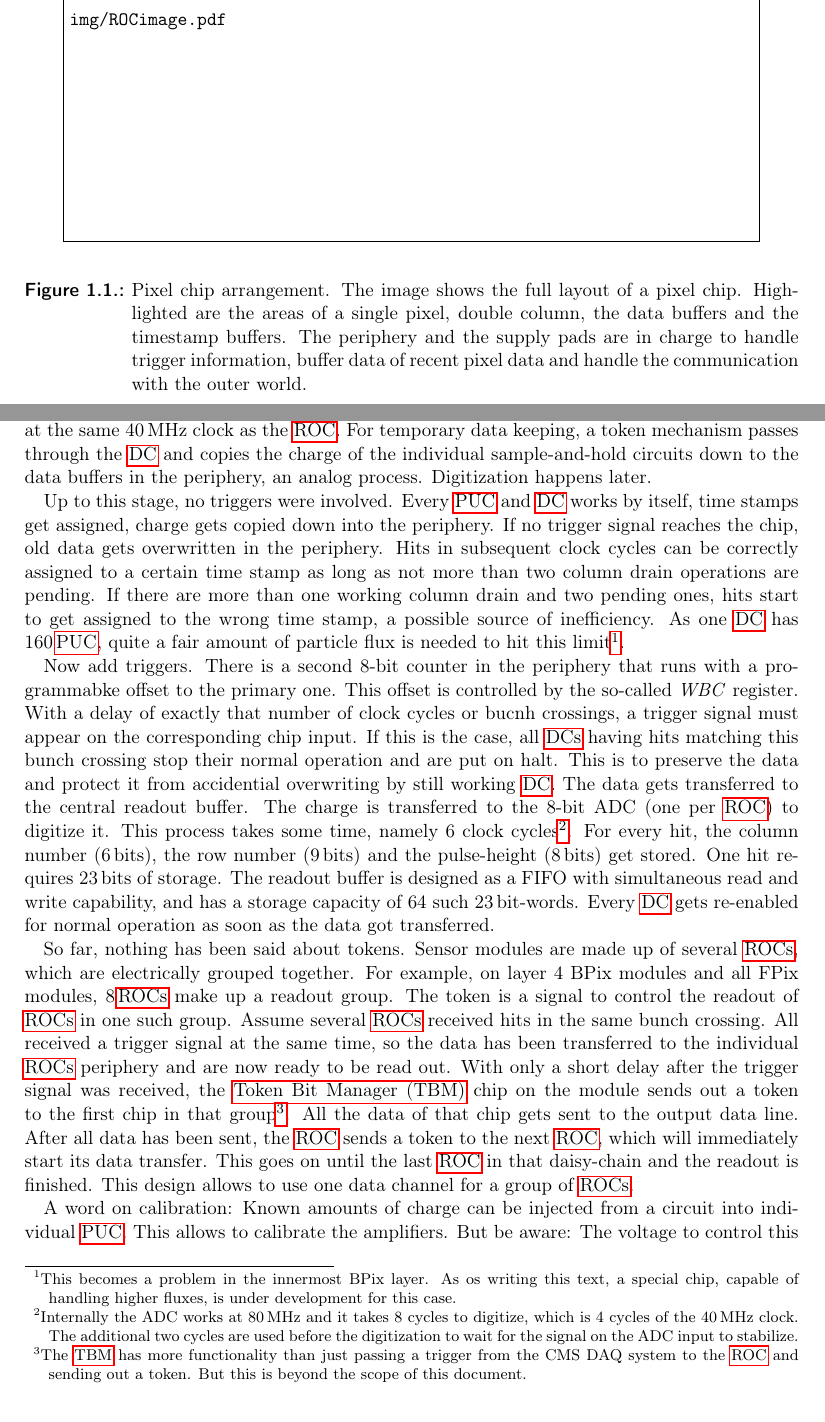
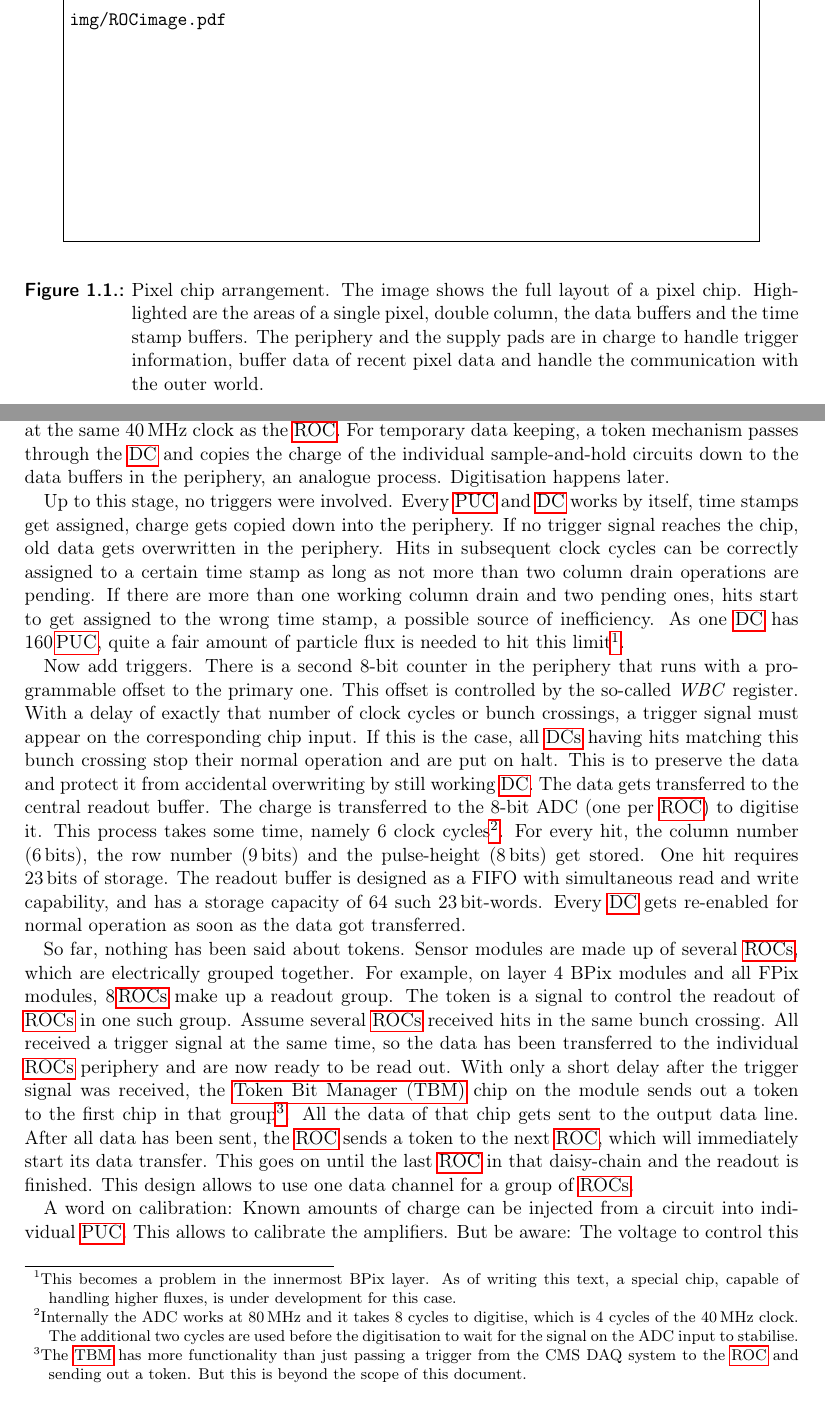
Before and after one commit to frmeier/psi46manuals, a LaTeX thesis (psi46digSpec.tex, which reads roc_intro.tex): two parts of pages 3 and 4 of 14, joined at a grey line, cut so that both start at the same text. Compiled offline with pdfLaTeX.

Commit message:
Spell-check

```diff
--- a/roc_intro.tex
+++ b/roc_intro.tex
@@ -8,17 +8,17 @@ The digital CMS pixel chip, colloquially called \glsreset{ROC}\gls{ROC}, consist
 	\begin{center}
 	\includegraphics[width=.9\textwidth]{img/ROCimage.pdf}
 	\end{center}
-	\caption{Pixel chip arrangement. The image shows the full layout of a pixel chip. Highlighted are the areas of a single pixel, double column, the data buffers and the timestamp buffers. The periphery and the supply pads are in charge to handle trigger information, buffer data of recent pixel data and handle the communication with the outer world.}
+	\caption{Pixel chip arrangement. The image shows the full layout of a pixel chip. Highlighted are the areas of a single pixel, double column, the data buffers and the time stamp buffers. The periphery and the supply pads are in charge to handle trigger information, buffer data of recent pixel data and handle the communication with the outer world.}
 	\label{fig:ROCimage}
 \end{figure}
 
 A \gls{PUC} is to a large extent an autonomously operating entity. The charge sensitive amplifier gets its input either from the attached sensor via a bump-pad or a special calibration mechanism (described later in this document). The amplifier output is passed through a signal shaper into a sample-and-hold circuit and into a charge discriminator. The latter is made of a voltage comparator with a programmable threshold voltage. Most of the time, the \gls{PUC} is in the \emph{sample} state. If the charge discriminator senses a signal above threshold, the sample-and-hold switches to \emph{hold} and signals the periphery a hit via a line shared by all \glspl{PUC} in the \gls{DC}. For a properly calibrated \gls{PUC} this happens when the sensor gets hit by a charged particle. For others it may happen by noise. The measured charge is a function of the observed pulse height at the input of the amplifier. This function is mostly linear and saturates for high amounts of charge.
 
-Every \gls{DC} has its own periphery. If a hit gets detected, the \emph{column drain} mechanism starts its work. It doesn't matter how many hits were detected in the \gls{DC} as this signal acts as a global logical OR of all \glspl{PUC}. The first step of the column drain is to record the time stamp, which is the momentary content of an 8-bit counter. That counter gets increased with every clock cycle, hence there is a maximum trigger latency of $255\times25\,\text{ns}=6.375\,\mu\text{s}$, given by the size of this counter. This allows to match the hit to a certain LHC bunch crossing, which runs at the same 40\,MHz clock as the \gls{ROC}. For temporary data keeping, a token mechanism passes through the \gls{DC} and copies the charge of the individual sample-and-hold circuits down to the data buffers in the periphery, an analog process. Digitization happens later.
+Every \gls{DC} has its own periphery. If a hit gets detected, the \emph{column drain} mechanism starts its work. It doesn't matter how many hits were detected in the \gls{DC} as this signal acts as a global logical OR of all \glspl{PUC}. The first step of the column drain is to record the time stamp, which is the momentary content of an 8-bit counter. That counter gets increased with every clock cycle, hence there is a maximum trigger latency of $255\times25\,\text{ns}=6.375\,\mu\text{s}$, given by the size of this counter. This allows to match the hit to a certain LHC bunch crossing, which runs at the same 40\,MHz clock as the \gls{ROC}. For temporary data keeping, a token mechanism passes through the \gls{DC} and copies the charge of the individual sample-and-hold circuits down to the data buffers in the periphery, an analogue process. Digitisation happens later.
 
-Up to this stage, no triggers were involved. Every \gls{PUC} and \gls{DC} works by itself, time stamps get assigned, charge gets copied down into the periphery. If no trigger signal reaches the chip, old data gets overwritten in the periphery. Hits in subsequent clock cycles can be correctly assigned to a certain time stamp as long as not more than two column drain operations are pending. If there are more than one working column drain and two pending ones, hits start to get assigned to the wrong time stamp, a possible source of inefficiency. As one \gls{DC} has 160\,\gls{PUC}, quite a fair amount of particle flux is needed to hit this limit\footnote{This becomes a problem in the innermost BPix layer. As os writing this text, a special chip, capable of handling higher fluxes, is under development for this case.}.
+Up to this stage, no triggers were involved. Every \gls{PUC} and \gls{DC} works by itself, time stamps get assigned, charge gets copied down into the periphery. If no trigger signal reaches the chip, old data gets overwritten in the periphery. Hits in subsequent clock cycles can be correctly assigned to a certain time stamp as long as not more than two column drain operations are pending. If there are more than one working column drain and two pending ones, hits start to get assigned to the wrong time stamp, a possible source of inefficiency. As one \gls{DC} has 160\,\gls{PUC}, quite a fair amount of particle flux is needed to hit this limit\footnote{This becomes a problem in the innermost BPix layer. As of writing this text, a special chip, capable of handling higher fluxes, is under development for this case.}.
 
-Now add triggers. There is a second 8-bit counter in the periphery that runs with a programmabke offset to the primary one. This offset is controlled by the so-called \emph{WBC} register. With a delay of exactly that number of clock cycles or bucnh crossings, a trigger signal must appear on the corresponding chip input. If this is the case, all \glspl{DC} having hits matching this bunch crossing stop their normal operation and are put on halt. This is to preserve the data and protect it from accidential overwriting by still working \gls{DC}. The data gets transferred to the central readout buffer.  The charge is transferred to the 8-bit ADC (one per \gls{ROC}) to digitize it. This process takes some time, namely 6~clock cycles\footnote{Internally the ADC works at 80\,MHz and it takes 8~cycles to digitize, which is 4~cycles of the 40\,MHz clock. The additional two cycles are used before the digitization to wait for the signal on the ADC input to stabilize.}. For every hit, the column number (6\,bits), the row number (9\,bits) and the pulse-height (8\,bits) get stored. One hit requires 23\,bits of storage. The readout buffer is designed as a FIFO with simultaneous read and write capability, and has a storage capacity of 64 such 23\,bit-words. Every \gls{DC} gets re-enabled for normal operation as soon as the data got transferred.
+Now add triggers. There is a second 8-bit counter in the periphery that runs with a programmable offset to the primary one. This offset is controlled by the so-called \emph{WBC} register. With a delay of exactly that number of clock cycles or bunch crossings, a trigger signal must appear on the corresponding chip input. If this is the case, all \glspl{DC} having hits matching this bunch crossing stop their normal operation and are put on halt. This is to preserve the data and protect it from accidental overwriting by still working \gls{DC}. The data gets transferred to the central readout buffer.  The charge is transferred to the 8-bit ADC (one per \gls{ROC}) to digitise it. This process takes some time, namely 6~clock cycles\footnote{Internally the ADC works at 80\,MHz and it takes 8~cycles to digitise, which is 4~cycles of the 40\,MHz clock. The additional two cycles are used before the digitisation to wait for the signal on the ADC input to stabilise.}. For every hit, the column number (6\,bits), the row number (9\,bits) and the pulse-height (8\,bits) get stored. One hit requires 23\,bits of storage. The readout buffer is designed as a FIFO with simultaneous read and write capability, and has a storage capacity of 64 such 23\,bit-words. Every \gls{DC} gets re-enabled for normal operation as soon as the data got transferred.
 
 So far, nothing has been said about tokens. Sensor modules are made up of several \glspl{ROC}, which are electrically grouped together. For example, on layer 4 BPix modules and all FPix modules, 8\,\glspl{ROC} make up a readout group. The token is a signal to control the readout of \glspl{ROC} in one such group. Assume several \glspl{ROC} received hits in the same bunch crossing. All received a trigger signal at the same time, so the data has been transferred to the individual \glspl{ROC} periphery and are now ready to be read out. With only a short delay after the trigger signal was received, the \gls{TBM} chip on the module sends out a token to the first chip in that group\footnote{The \gls{TBM} has more functionality than just passing a trigger from the CMS DAQ system to the \gls{ROC} and sending out a token. But this is beyond the scope of this document.}. All the data of that chip gets sent to the output data line. After all data has been sent, the \gls{ROC} sends a token to the next \gls{ROC}, which will immediately start its data transfer. This goes on until the last \gls{ROC} in that daisy-chain and the readout is finished. This design allows to use one data channel for a group of \glspl{ROC}.
 
```
Also changed, not shown: roc_intro.tex (2 more changed lines).
